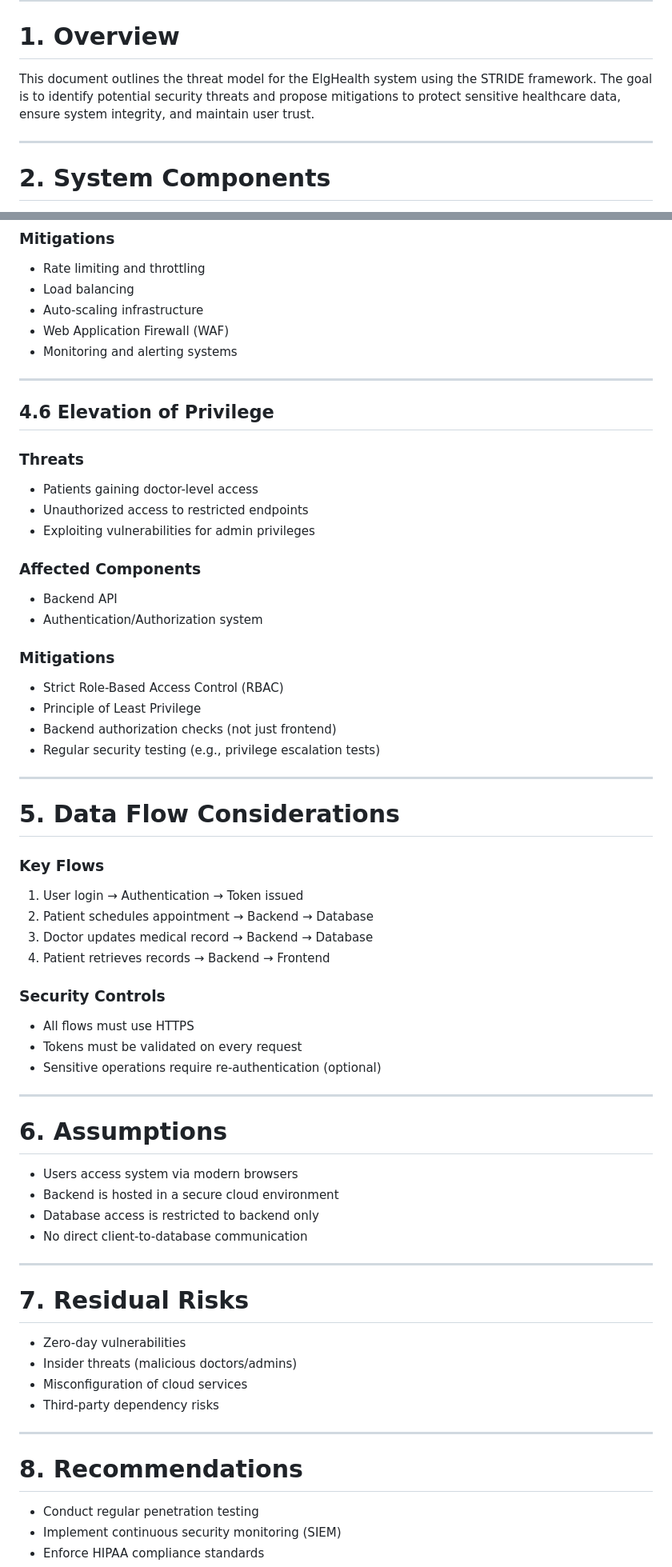
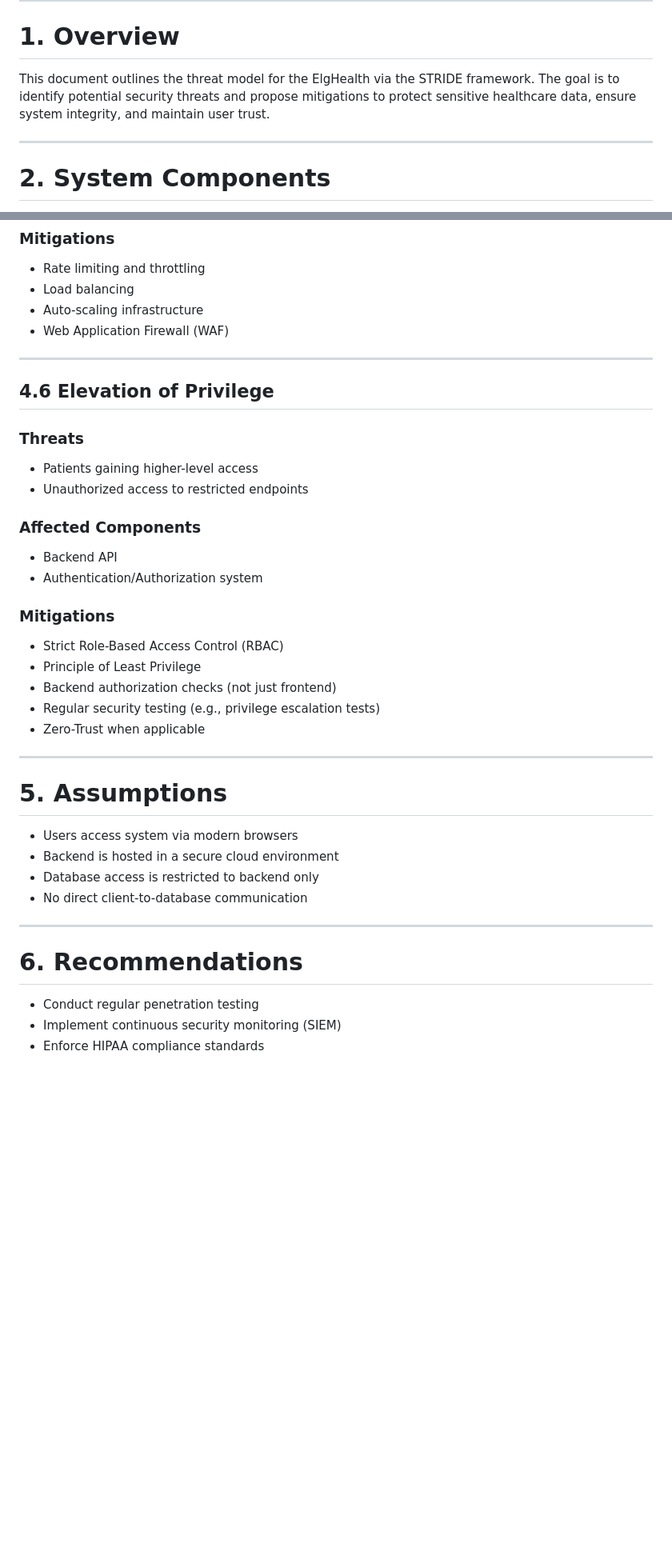
Before and after one commit to AElga/CSS519Project, a Markdown page: ThreatModel.md, 2 parts joined by grey strips. Shown at 80% size. Drawn GitHub-style; blank space fills up the shorter version.

Commit message:
Revise threat model for clarity and completeness

```diff
--- a/ThreatModel.md
+++ b/ThreatModel.md
@@ -7,7 +7,7 @@
 
 # 1. Overview
 
-This document outlines the threat model for the ElgHealth system using the STRIDE framework. The goal is to identify potential security threats and propose mitigations to protect sensitive healthcare data, ensure system integrity, and maintain user trust.
+This document outlines the threat model for the ElgHealth via the STRIDE framework. The goal is to identify potential security threats and propose mitigations to protect sensitive healthcare data, ensure system integrity, and maintain user trust.
 
 ---
 
@@ -130,16 +130,14 @@ This document outlines the threat model for the ElgHealth system using the STRID
 - Load balancing
 - Auto-scaling infrastructure
 - Web Application Firewall (WAF)
-- Monitoring and alerting systems
 
 ---
 
 ## 4.6 Elevation of Privilege
 
 ### Threats
-- Patients gaining doctor-level access
+- Patients gaining higher-level access
 - Unauthorized access to restricted endpoints
-- Exploiting vulnerabilities for admin privileges
 
 ### Affected Components
 - Backend API
@@ -150,25 +148,11 @@ This document outlines the threat model for the ElgHealth system using the STRID
 - Principle of Least Privilege
 - Backend authorization checks (not just frontend)
 - Regular security testing (e.g., privilege escalation tests)
+- Zero-Trust when applicable
 
 ---
 
-# 5. Data Flow Considerations
-
-### Key Flows
-1. User login → Authentication → Token issued
-2. Patient schedules appointment → Backend → Database
-3. Doctor updates medical record → Backend → Database
-4. Patient retrieves records → Backend → Frontend
-
-### Security Controls
-- All flows must use HTTPS
-- Tokens must be validated on every request
-- Sensitive operations require re-authentication (optional)
-
----
-
-# 6. Assumptions
+# 5. Assumptions
 
 - Users access system via modern browsers
 - Backend is hosted in a secure cloud environment
@@ -177,16 +161,7 @@ This document outlines the threat model for the ElgHealth system using the STRID
 
 ---
 
-# 7. Residual Risks
-
-- Zero-day vulnerabilities
-- Insider threats (malicious doctors/admins)
-- Misconfiguration of cloud services
-- Third-party dependency risks
-
----
-
-# 8. Recommendations
+# 6. Recommendations
 
 - Conduct regular penetration testing
 - Implement continuous security monitoring (SIEM)
```
Also changed, not shown: other parts of ThreatModel.md (+15 -21 lines).
